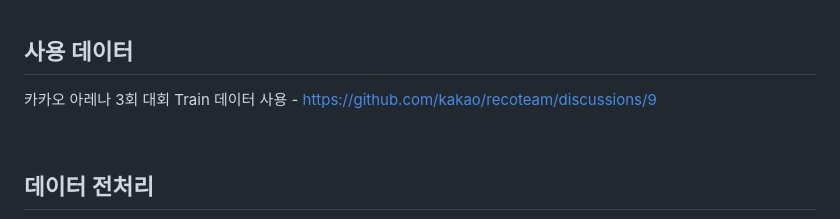
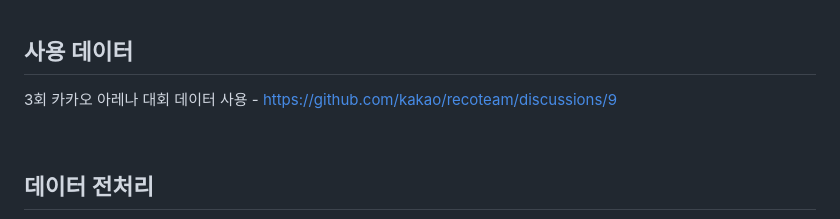
Before and after one commit to makethempubliq/PlaydataTeam3FinalProject, a Markdown page: README.md, the part around one of its changes. Rendered like a GitHub page.

Commit message:
readme 최종

```diff
--- a/README.md
+++ b/README.md
@@ -45,7 +45,7 @@ B2B의 관점에서는, 음악 큐레이션 업체들이 이 서비스를 활용
 <br/>
 
 ## 사용 데이터
-카카오 아레나 3회 대회 Train 데이터 사용 - https://github.com/kakao/recoteam/discussions/9
+3회 카카오 아레나 대회 데이터 사용 - https://github.com/kakao/recoteam/discussions/9
 
 <br/>
 
```
Also changed, not shown: other parts of README.md (+1 -1 lines).
